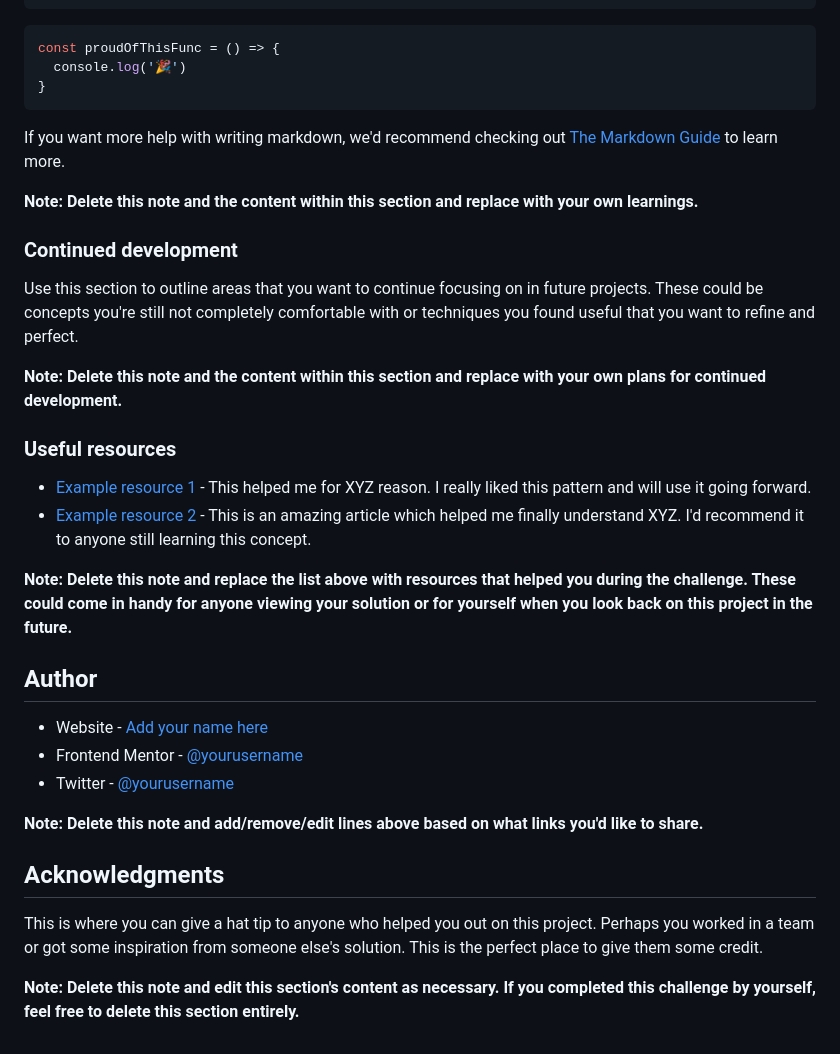
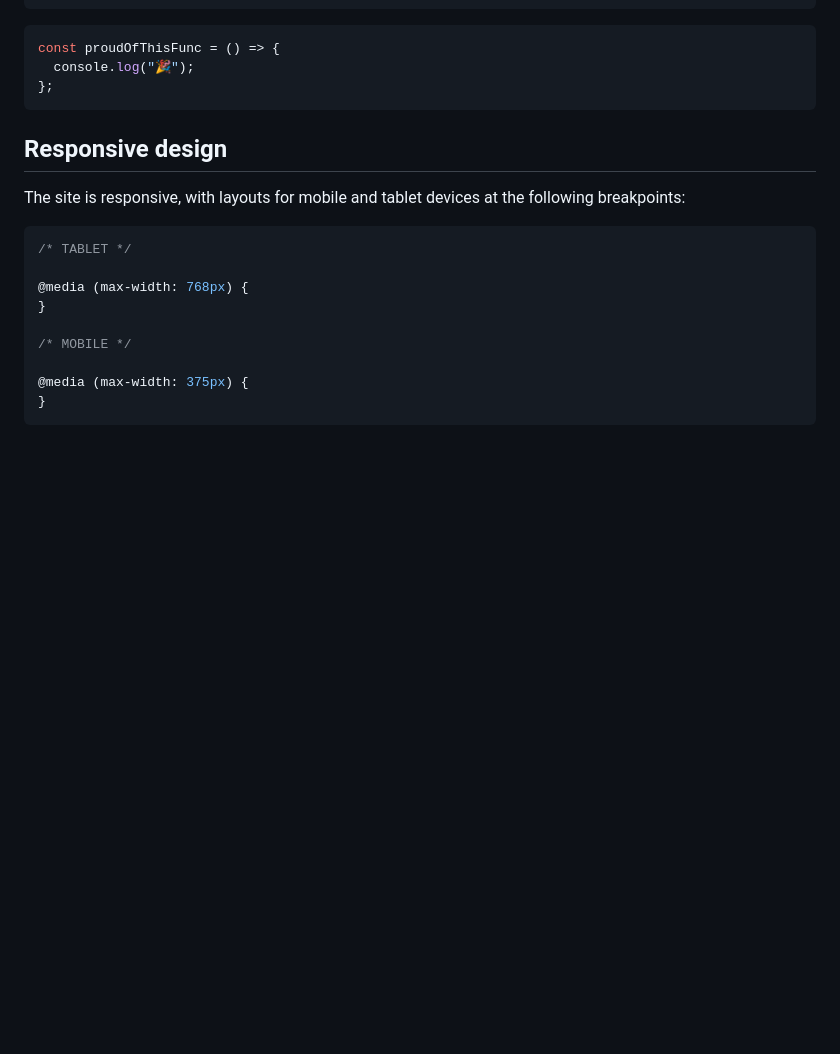
Before and after one commit to MATBMS/tech-book-club-landing-page, a Markdown page: README.md, the part around the change printed below. Rendered like a GitHub page; blank space fills up the shorter version.

````diff
--- a/README.md
+++ b/README.md
@@ -76,36 +57,21 @@ To see how you can add code snippets, see below:
 ```js
 const proudOfThisFunc = () => {
-  console.log('🎉')
+  console.log("🎉");
+};
+```
+
+## Responsive design
+
+The site is responsive, with layouts for mobile and tablet devices at the following breakpoints:
+
+```css
+/* TABLET */
+
+@media (max-width: 768px) {
+}
+
+/* MOBILE */
+
+@media (max-width: 375px) {
 }
 ```
-
-If you want more help with writing markdown, we'd recommend checking out [The Markdown Guide](https://www.markdownguide.org/) to learn more.
-
-**Note: Delete this note and the content within this section and replace with your own learnings.**
-
-### Continued development
-
-Use this section to outline areas that you want to continue focusing on in future projects. These could be concepts you're still not completely comfortable with or techniques you found useful that you want to refine and perfect.
-
-**Note: Delete this note and the content within this section and replace with your own plans for continued development.**
-
-### Useful resources
-
-- [Example resource 1](https://www.example.com) - This helped me for XYZ reason. I really liked this pattern and will use it going forward.
-- [Example resource 2](https://www.example.com) - This is an amazing article which helped me finally understand XYZ. I'd recommend it to anyone still learning this concept.
-
-**Note: Delete this note and replace the list above with resources that helped you during the challenge. These could come in handy for anyone viewing your solution or for yourself when you look back on this project in the future.**
-
-## Author
-
-- Website - [Add your name here](https://www.your-site.com)
-- Frontend Mentor - [@yourusername](https://www.frontendmentor.io/profile/yourusername)
-- Twitter - [@yourusername](https://www.twitter.com/yourusername)
-
-**Note: Delete this note and add/remove/edit lines above based on what links you'd like to share.**
-
-## Acknowledgments
-
-This is where you can give a hat tip to anyone who helped you out on this project. Perhaps you worked in a team or got some inspiration from someone else's solution. This is the perfect place to give them some credit.
-
-**Note: Delete this note and edit this section's content as necessary. If you completed this challenge by yourself, feel free to delete this section entirely.**
````
Also changed, not shown: other parts of README.md (+5 -24 lines), icons/favicon.png (added), images/preview.jpg (added), 11 other files.
